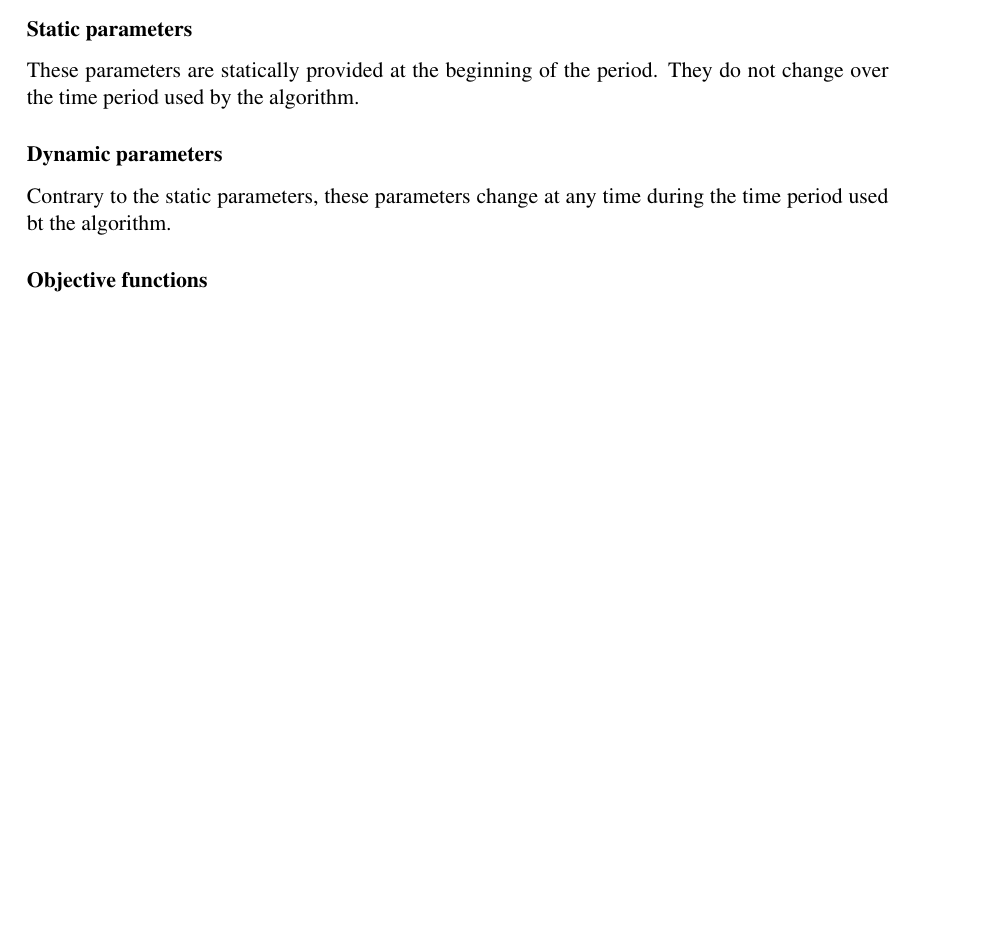
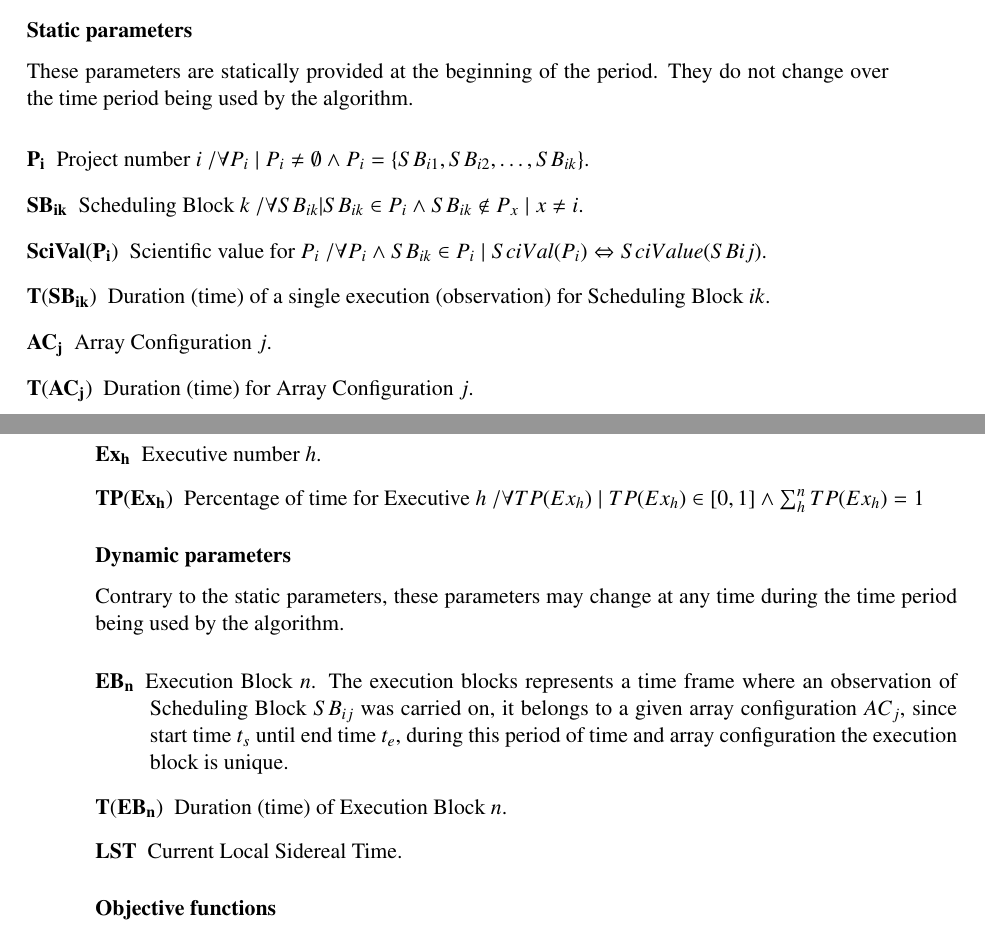
Before and after one commit to javarias/master-thesis, a LaTeX thesis (thesis/thesis.tex, which reads thesis/include/04-proposed-solution.tex): part of page 30 of 42 before the commit and two parts of pages 30 and 31 of 42 after it, the two joined at a grey line, cut so that both start at the same text, the shorter picture padded with empty space. Compiled offline with pdfLaTeX.

Commit message:
Added static and dynamic parameters
Added some corrections

```diff
--- a/thesis/include/04-proposed-solution.tex
+++ b/thesis/include/04-proposed-solution.tex
@@ -46,10 +46,30 @@ The algorithm will select, and will return, the ``best'' suitable Scheduling Blo
 \subsection{Mathematical model}
 
 \subsubsection{Static parameters}
-These parameters are statically provided at the beginning of the period. They do not change over the time period used by the algorithm.
+These parameters are statically provided at the beginning of the period. They do not change over the time period being used by the algorithm.
+
+\begin{description}
+\item[$\mathbf{P_i}$] Project number $i$ $\slash \forall P_i \mid P_i \neq \emptyset \land P_i = \{SB_{i1}, SB_{i2}, \ldots, SB_{ik}\}$.
+\item[$\mathbf{SB_{ik}}$] Scheduling Block $k$ $\slash \forall SB_{ik} | SB_{ik} \in P_i \land SB_{ik} \notin P_x \mid x \neq i$.
+\item[$\mathbf{SciVal(P_i)}$] Scientific value for $P_i$ $\slash \forall P_i \land SB_{ik} \in P_i \mid SciVal(P_i) \Leftrightarrow SciValue(SB{ij}) $.
+\item[$\mathbf{T(SB_{ik})}$] Duration (time) of a single execution (observation) for Scheduling Block $ik$.
+\item[$\mathbf{AC_j}$] Array Configuration $j$.
+\item[$\mathbf{T(AC_j)}$] Duration (time) for Array Configuration $j$.
+\item[$\mathbf{Ex_h}$] Executive number $h$.
+\item[$\mathbf{TP(Ex_h)}$] Percentage of time for Executive $h$ $\slash \forall TP(Ex_h) \mid TP(Ex_h) \in {[0,1]} \land \sum_{h}^{n} TP(Ex_h) = 1$
+
+\end{description}
 
 \subsubsection{Dynamic parameters}
-Contrary to the static parameters, these parameters change at any time during the time period used bt the algorithm.
+Contrary to the static parameters, these parameters may change at any time during the time period being used by the algorithm.
+
+\begin{description}
+\item[$\mathbf{EB_n}$] Execution Block $n$. The execution blocks represents a time frame where an observation of Scheduling Block $SB_{ij}$ was carried on, it belongs to a given array configuration $AC_j $, since start time $t_s$ until end time $t_e$, during this period of time and array configuration the execution block is unique.
+
+\item[$\mathbf{T(EB_n)}$] Duration (time) of Execution Block $n$.
+
+\item[$\mathbf{LST}$] Current Local Sidereal Time.
+\end{description}
 
 \subsubsection{Objective functions}
 
--- a/thesis/thesis.tex
+++ b/thesis/thesis.tex
@@ -6,6 +6,7 @@
 \usepackage{txfonts}
 \usepackage{listings}
 \usepackage{multirow}
+\usepackage{amsfonts}
 \usepackage[spanish, english]{babel}
 %\usepackage[dvips]{epsfig}
 %\usepackage{epsfig}
```
Also changed, not shown: thesis/include/03-problem-description.tex (+1 -1 lines), thesis/include/04-proposed-solution.tex (2 more changed lines).
